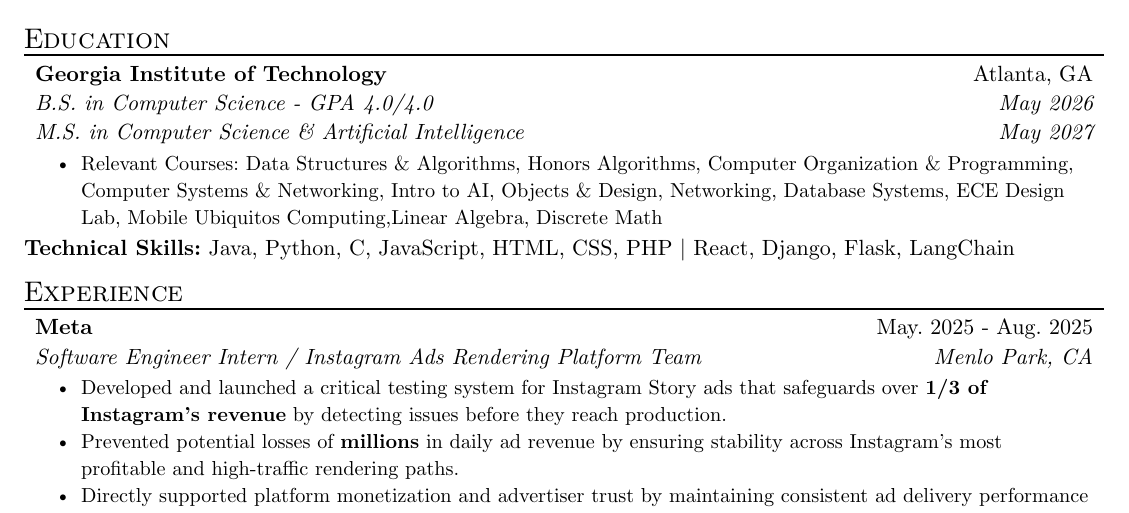
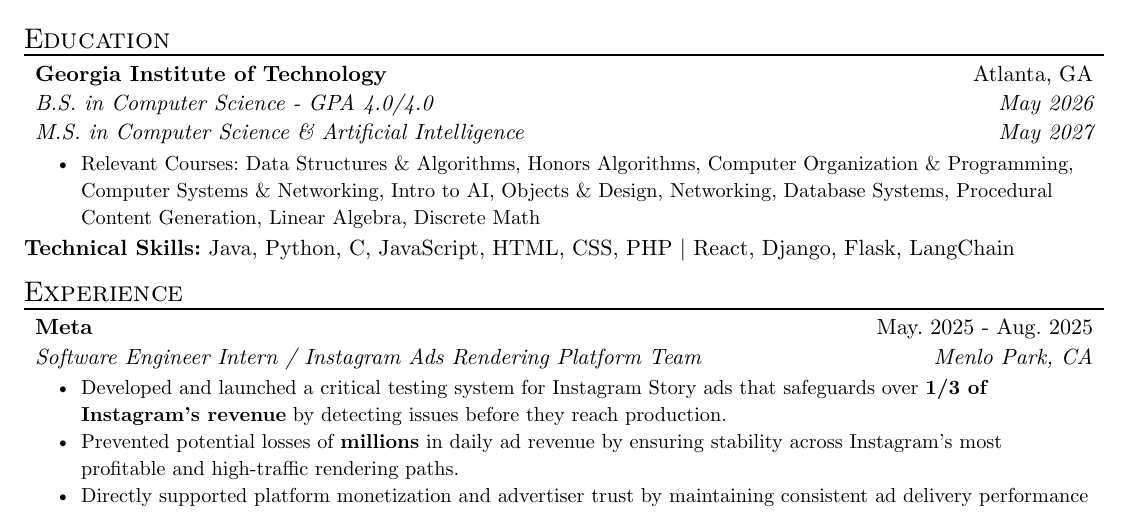
Before and after one commit to korinagoldsmith/resume, a Typst document (resume.typ): part of the page, cut so that both start at the same text. Compiled offline with Typst 0.15.

Commit message:
revise relevant courses

```diff
--- a/resume.typ
+++ b/resume.typ
@@ -18,7 +18,7 @@
   location: "Atlanta, GA",
   date: "May 2026",
   date2: "May 2027",
-  [Relevant Courses: Data Structures & Algorithms, Honors Algorithms, Computer Organization & Programming, Computer Systems & Networking, Intro to AI, Objects & Design, Networking, Database Systems, ECE Design Lab, Mobile Ubiquitos Computing,Linear Algebra, Discrete Math],
+  [Relevant Courses: Data Structures & Algorithms, Honors Algorithms, Computer Organization & Programming, Computer Systems & Networking, Intro to AI, Objects & Design, Networking, Database Systems, Procedural Content Generation, Linear Algebra, Discrete Math],
 )
 
 *Technical Skills:* Java, Python, C, JavaScript, HTML, CSS, PHP | React, Django, Flask, LangChain
```
